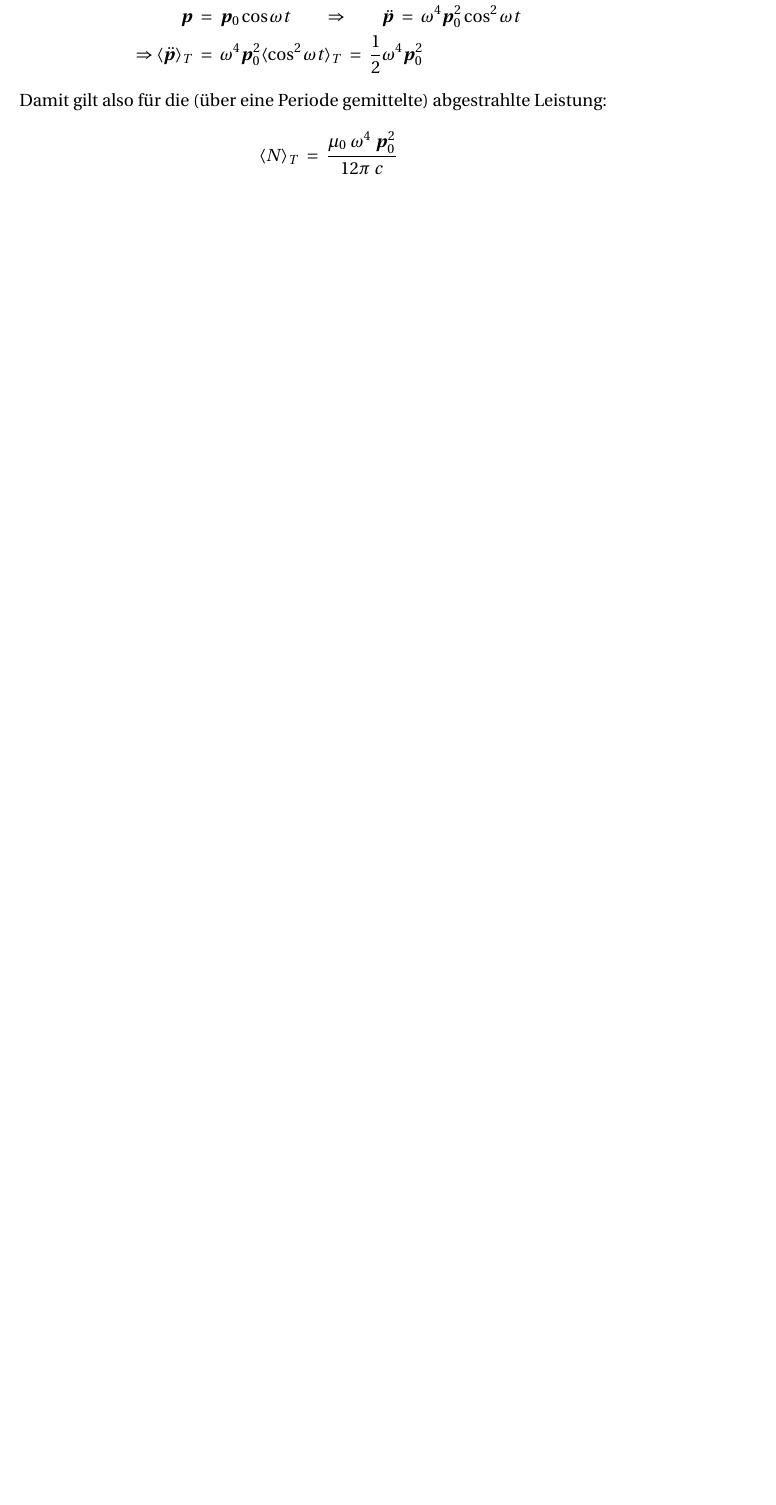
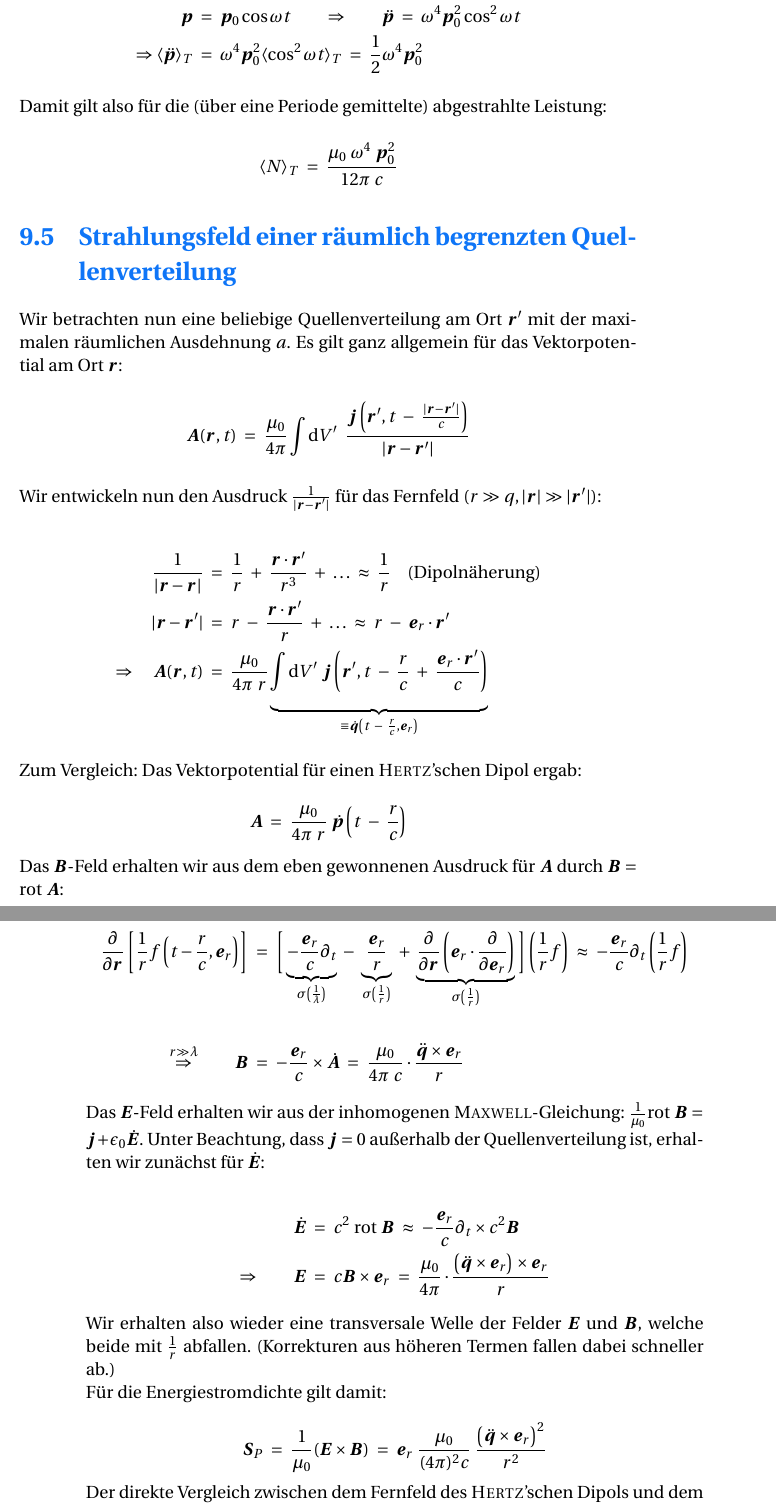
Before and after one commit to toothstone/Elektrodynamik-14-15, a LaTeX thesis (TP-ED.tex, which reads lectures/011.tex): part of page 73 of 73 before the commit and two parts of pages 73 and 74 of 74 after it, the two joined at a grey line, cut so that both start at the same text, the shorter picture padded with empty space. Compiled offline with pdfLaTeX.

Commit message:
minor error fixing in lecture 001 and update

```diff
--- a/lectures/011.tex
+++ b/lectures/011.tex
@@ -286,3 +286,49 @@ Damit gilt also für die (über eine Periode gemittelte) abgestrahlte Leistung:
 \begin{equation*}
 \langle N \rangle_T  \ = \  \frac{\mu_0 \ \omega^4\ \vec{p}_0^2}{12\pi \ c}
 \end{equation*}
+
+\section{Strahlungsfeld einer räumlich begrenzten Quellenverteilung}
+
+Wir betrachten nun eine beliebige Quellenverteilung am Ort $\vec{r}'$ mit der maximalen räumlichen Ausdehnung $a$. Es gilt ganz allgemein für das Vektorpotential am Ort $\vec{r}$:
+
+\begin{equation*}
+\vec{A}(\vec{r},t) \ = \ \frac{\mu_0}{4\pi}\Int{}{}{V'} \ \frac{\vec{j}\left(\vec{r}',t\ - \ \frac{|\vec{r}-\vec{r}'|}{c}\right)}{|\vec{r}-\vec{r}'|}
+\end{equation*}
+
+Wir entwickeln nun den Ausdruck $\frac{1}{|\vec{r}-\vec{r}'|}$ für das Fernfeld $(r\gg q, |\vec{r}| \gg |\vec{r}'|)$:
+
+\begin{align*}
+\frac{1}{|\vec{r}-\vec{r}|}  \ &= \ \frac{1}{r} \ + \ \frac{\vec{r}\cdot\vec{r}'}{r^3} \ + \ \ldots \ \approx \ \frac{1}{r} \quad \text{(Dipolnäherung)}\\
+|\vec{r}-\vec{r}'|  \ &= \ r \ - \ \frac{\vec{r}\cdot\vec{r}'}{r} \ + \ \ldots \ \approx \ r \ - \ \vec{e}_r \cdot \vec{r}'\\
+\Rightarrow \quad \vec{A}(\vec{r},t)  \ &= \ \frac{\mu_0}{4\pi \ r} \underbrace{\Int{}{}{V'} \vec{j} \left(\vec{r}',t \ - \ \frac{r}{c} \ + \ \frac{\vec{e}_r\cdot\vec{r}'}{c}\right)}_{\equiv \dot{\vec{q}}\left(t \ - \ \frac{r}{c},\vec{e}_r\right)}
+\end{align*}
+
+Zum Vergleich: Das Vektorpotential für einen \textsc{Hertz}'schen Dipol ergab:
+
+\begin{equation*}
+\vec{A}  \ = \ \frac{\mu_0}{4\pi \ r} \ \dot{\vec{p}}\left(t \ - \ \frac{r}{c}\right)
+\end{equation*}
+
+Das $\vec{B}$-Feld erhalten wir aus dem eben gewonnenen Ausdruck für $\vec{A}$ durch $\vec{B}=\rot\vec{A}$:
+
+\begin{align*}
+\pdiff{}{\vec{r}}\left[\frac{1}{r} f \left(t-\frac{r}{c},\vec{e}_r\right)\right] \ &= \ \Bigg[\underbrace{-\frac{\vec{e}_r}{c}\partial_t}_{\sigma\left(\frac{1}{\lambda}\right)} \ - \ \underbrace{\frac{\vec{e}_r}{r}}_{\sigma\left(\frac{1}{r}\right)} \ + \ \underbrace{\pdiff{}{\vec{r}}\left(\vec{e}_r\cdot\pdiff{}{\vec{e}_r}\right)}_{\sigma\left(\frac{1}{r}\right)}\Bigg ] \left(\frac{1}{r}f\right) \ \approx \ - \frac{\vec{e}_r}{c} \partial_t \left(\frac{1}{r}f\right)\\
+\ \\
+\overset{r\gg\lambda}{\Rightarrow} \qquad \vec{B}  \ &= \ -\frac{\vec{e}_r}{c}\times\dot{\vec{A}}  \ = \  \frac{\mu_0}{4\pi \ c} \cdot \frac{\ddot{\vec{q}}\times\vec{e}_r}{r}
+\end{align*}
+
+Das $\vec{E}$-Feld erhalten wir aus der inhomogenen \textsc{Maxwell}-Gleichung: $\frac{1}{\mu_0}\rot\vec{B}= \vec{j} + \epsilon_0\dot{\vec{E}}$. Unter Beachtung, dass $\vec{j}=0$ außerhalb der Quellenverteilung ist, erhalten wir zunächst für $\dot{\vec{E}}$:
+
+\begin{align*}
+\dot{\vec{E}}  \ &= \ c^2 \ \rot\vec{B} \ \approx \ - \frac{\vec{e}_r}{c}\partial_t\times c^2 \vec{B}\\
+\Rightarrow\qquad \vec{E} \ &= \ c\vec{B}\times\vec{e}_r  \ = \ \frac{\mu_0}{4\pi} \cdot \frac{\left(\ddot{\vec{q}}\times\vec{e}_r\right)\times\vec{e}_r}{r}
+\end{align*}
+
+Wir erhalten also wieder eine transversale Welle der Felder $\vec{E}$ und $\vec{B}$, welche beide mit $\frac{1}{r}$ abfallen. (Korrekturen aus höheren Termen fallen dabei schneller ab.)\\
+Für die Energiestromdichte gilt damit:
+
+\begin{equation*}
+\vec{S}_P \ = \ \frac{1}{\mu_0} (\vec{E}\times\vec{B})  \ = \  \vec{e}_r \ \frac{\mu_0}{(4\pi)^2 c} \ \frac{\left(\ddot{\vec{q}}\times\vec{e}_r\right)^2}{r^2}
+\end{equation*}
+
+Der direkte Vergleich zwischen dem Fernfeld des \textsc{Hertz}'schen Dipols und dem Strahlungsfeld einer beliebigen Ladungsverteilung zeigt uns, dass mit $\dot{\vec{p}}\leftrightarrow\dot{\vec{q}}$ alle Fernfeldformeln identisch sind:
```
Also changed, not shown: lectures/001.tex (+2 -2 lines), TP-ED.pdf, lectures/011.tex (7 more changed lines).
